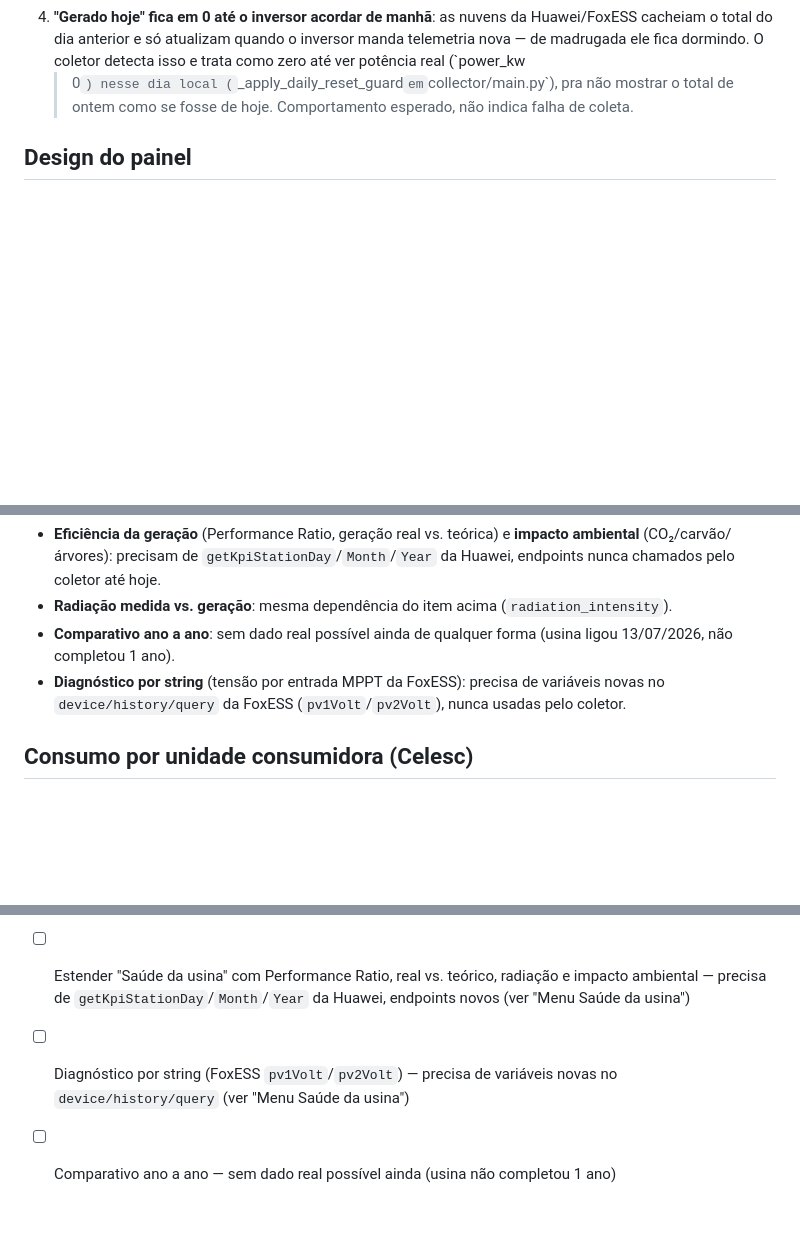
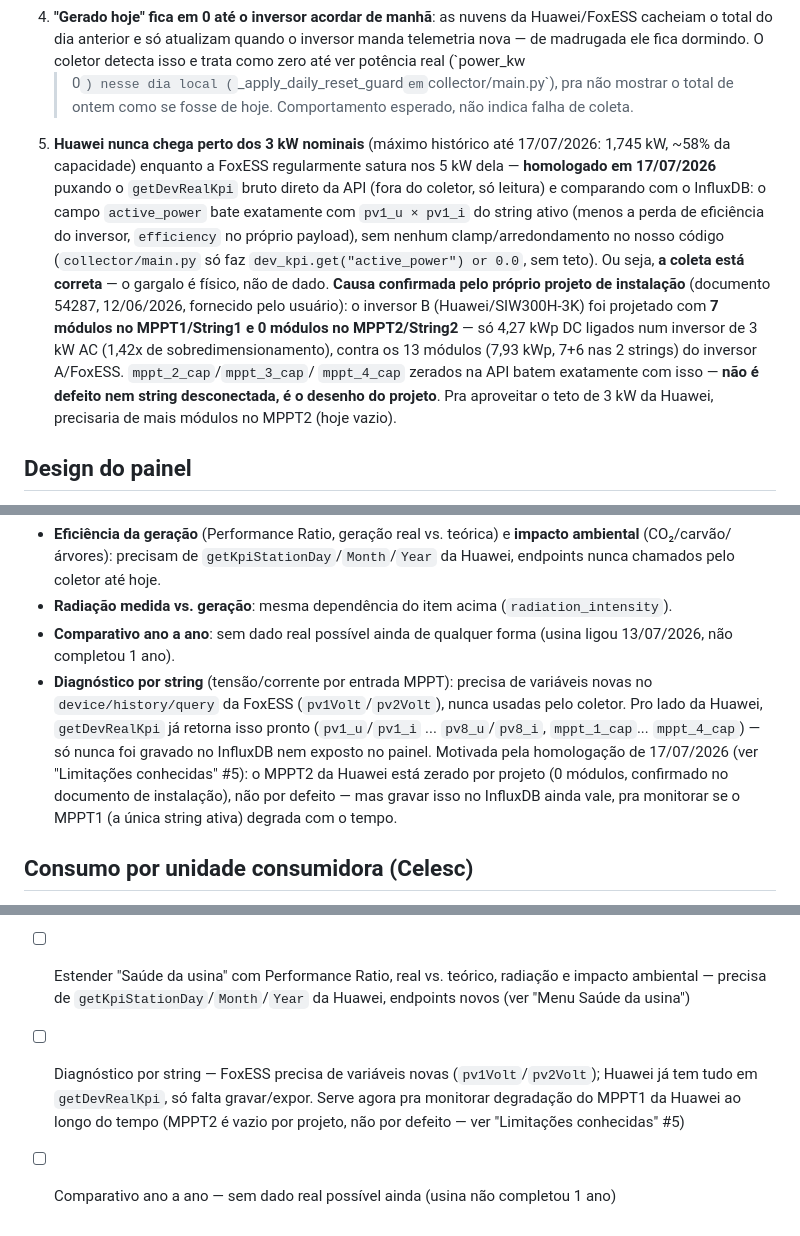
Before and after one commit to Murilo-Veiga/EnergiaSolar, a Markdown page: README.md, 3 parts joined by grey strips. Drawn GitHub-style; blank space fills up the shorter version.

Commit message:
Atualização Readme

```diff
--- a/README.md
+++ b/README.md
@@ -167,6 +167,24 @@ nunca faz o total regredir.
    > 0`) nesse dia local (`_apply_daily_reset_guard` em `collector/main.py`),
    pra não mostrar o total de ontem como se fosse de hoje. Comportamento
    esperado, não indica falha de coleta.
+5. **Huawei nunca chega perto dos 3 kW nominais** (máximo histórico até
+   17/07/2026: 1,745 kW, ~58% da capacidade) enquanto a FoxESS regularmente
+   satura nos 5 kW dela — **homologado em 17/07/2026** puxando o
+   `getDevRealKpi` bruto direto da API (fora do coletor, só leitura) e
+   comparando com o InfluxDB: o campo `active_power` bate exatamente com
+   `pv1_u × pv1_i` do string ativo (menos a perda de eficiência do
+   inversor, `efficiency` no próprio payload), sem nenhum clamp/arredondamento
+   no nosso código (`collector/main.py` só faz `dev_kpi.get("active_power")
+   or 0.0`, sem teto). Ou seja, **a coleta está correta** — o gargalo é físico,
+   não de dado. **Causa confirmada pelo próprio projeto de instalação**
+   (documento 54287, 12/06/2026, fornecido pelo usuário): o inversor B
+   (Huawei/SIW300H-3K) foi projetado com **7 módulos no MPPT1/String1 e 0
+   módulos no MPPT2/String2** — só 4,27 kWp DC ligados num inversor de 3 kW
+   AC (1,42x de sobredimensionamento), contra os 13 módulos (7,93 kWp,
+   7+6 nas 2 strings) do inversor A/FoxESS. `mppt_2_cap`/`mppt_3_cap`/
+   `mppt_4_cap` zerados na API batem exatamente com isso — **não é defeito
+   nem string desconectada, é o desenho do projeto**. Pra aproveitar o teto
+   de 3 kW da Huawei, precisaria de mais módulos no MPPT2 (hoje vazio).
 
 ## Design do painel
 
@@ -424,9 +442,16 @@ com cautela e medição, não de uma vez):
   (`radiation_intensity`).
 - **Comparativo ano a ano**: sem dado real possível ainda de qualquer forma
   (usina ligou 13/07/2026, não completou 1 ano).
-- **Diagnóstico por string** (tensão por entrada MPPT da FoxESS): precisa
-  de variáveis novas no `device/history/query` da FoxESS
-  (`pv1Volt`/`pv2Volt`), nunca usadas pelo coletor.
+- **Diagnóstico por string** (tensão/corrente por entrada MPPT): precisa de
+  variáveis novas no `device/history/query` da FoxESS (`pv1Volt`/`pv2Volt`),
+  nunca usadas pelo coletor. Pro lado da Huawei, `getDevRealKpi` já retorna
+  isso pronto (`pv1_u`/`pv1_i` ... `pv8_u`/`pv8_i`, `mppt_1_cap`...
+  `mppt_4_cap`) — só nunca foi gravado no InfluxDB nem exposto no painel.
+  Motivada pela homologação de 17/07/2026 (ver "Limitações conhecidas" #5):
+  o MPPT2 da Huawei está zerado por projeto (0 módulos, confirmado no
+  documento de instalação), não por defeito — mas gravar isso no InfluxDB
+  ainda vale, pra monitorar se o MPPT1 (a única string ativa) degrada com o
+  tempo.
 
 ## Consumo por unidade consumidora (Celesc)
 
@@ -720,5 +745,5 @@ decidir prioridade com calma.
 - [ ] Estender o parser da Celesc pra ler o crédito de compensação oficial quando a primeira fatura pós-13/07 chegar (ver "Consumo por unidade consumidora")
 - [ ] Enviar a fatura da UC `298240601131` (Elizabeth Rech) todo mês também — hoje só a de Guanabara é gerada com facilidade pelo usuário
 - [ ] Estender "Saúde da usina" com Performance Ratio, real vs. teórico, radiação e impacto ambiental — precisa de `getKpiStationDay`/`Month`/`Year` da Huawei, endpoints novos (ver "Menu Saúde da usina")
-- [ ] Diagnóstico por string (FoxESS `pv1Volt`/`pv2Volt`) — precisa de variáveis novas no `device/history/query` (ver "Menu Saúde da usina")
+- [ ] Diagnóstico por string — FoxESS precisa de variáveis novas (`pv1Volt`/`pv2Volt`); Huawei já tem tudo em `getDevRealKpi`, só falta gravar/expor. Serve agora pra monitorar degradação do MPPT1 da Huawei ao longo do tempo (MPPT2 é vazio por projeto, não por defeito — ver "Limitações conhecidas" #5)
 - [ ] Comparativo ano a ano — sem dado real possível ainda (usina não completou 1 ano)
```
